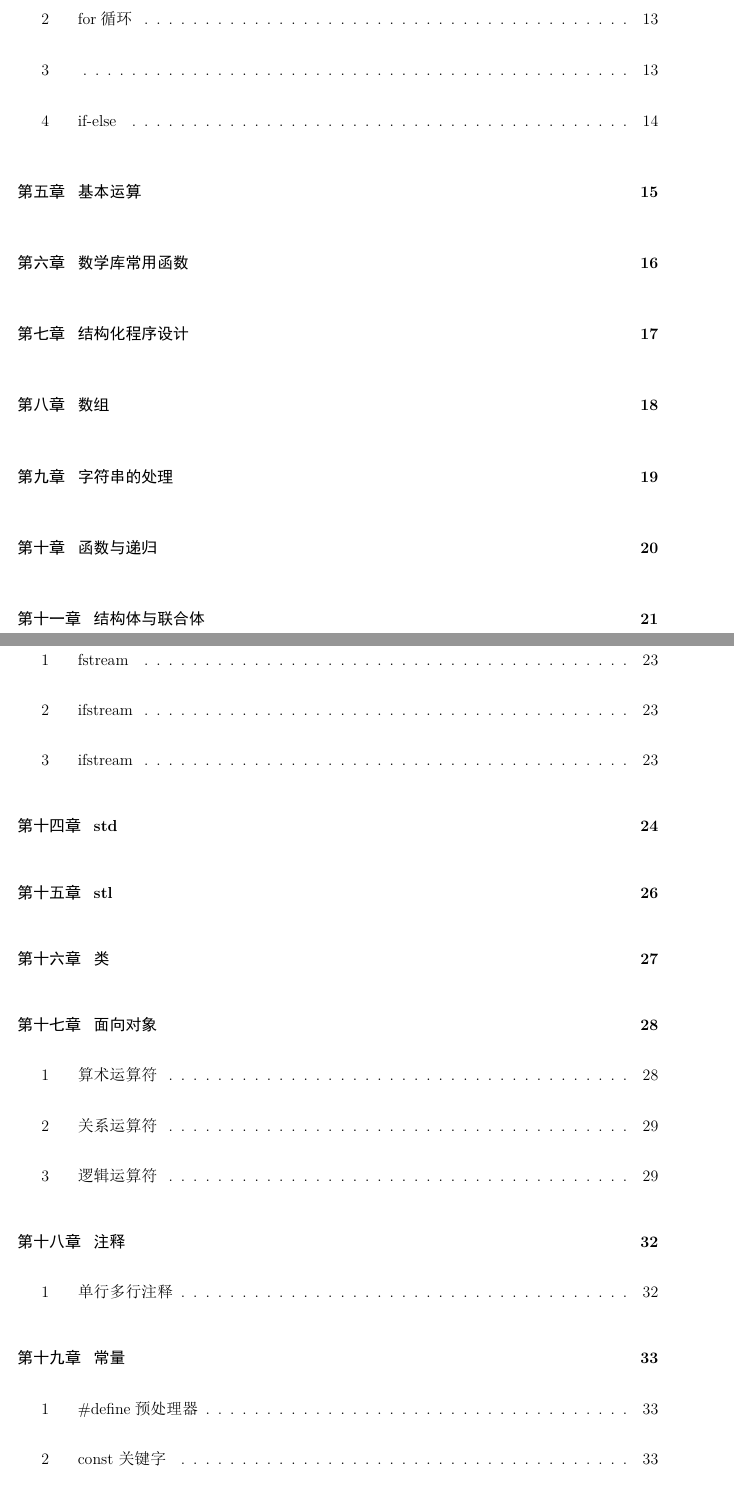
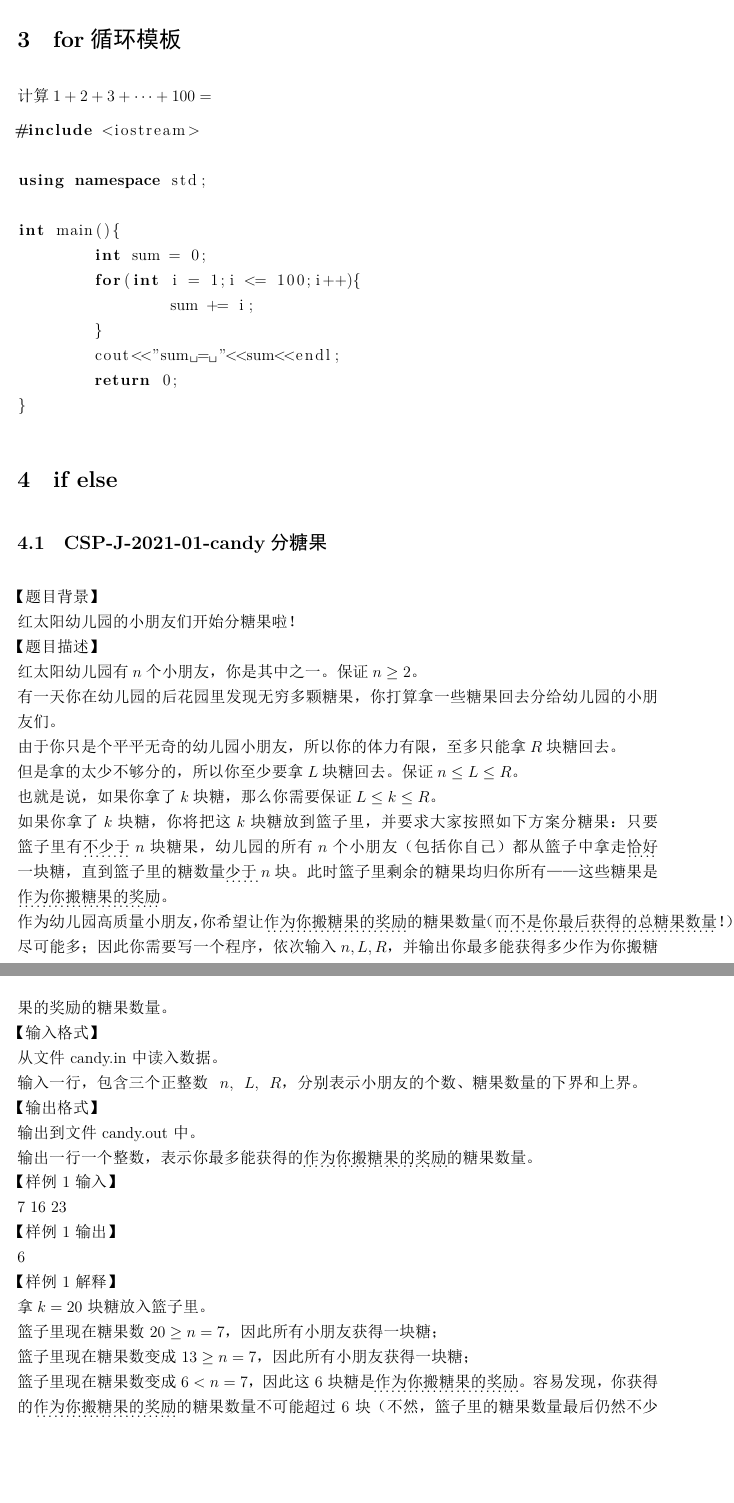
Before and after one commit to shuwenhe/cpp, a LaTeX book (tex/cpp.tex): two parts of pages 3 and 4 of 43 before the commit and two parts of pages 5 and 6 of 45 after it, joined at a grey line, cut so that both start at the same text, the shorter picture padded with empty space. The pictures show the PDF file tex/cpp.pdf that the author committed with the source.

Commit message:
feat: bit

```diff
--- a/tex/cpp.tex
+++ b/tex/cpp.tex
@@ -99,0 +126,60 @@ swh
+	return 0;
+}
+\end{lstlisting}
+\section{for循环模板}
+计算$1+2+3+\cdots+100 = $
+\begin{lstlisting}[language=C++]
+#include <iostream>
+
+using namespace std;
+
+int main(){
+	int sum = 0;
+	for(int i = 1;i <= 100;i++){
+		sum += i;
+	}
+	cout<<"sum = "<<sum<<endl;
+	return 0;
+}
+\end{lstlisting}
+
+\section{if else}
+\subsection{CSP-J-2021-01-candy分糖果}
+【题目背景】\\
+红太阳幼儿园的小朋友们开始分糖果啦！\\
+【题目描述】\\
+红太阳幼儿园有$n$个小朋友，你是其中之一。保证$n\geq2$。\\
+有一天你在幼儿园的后花园里发现无穷多颗糖果，你打算拿一些糖果回去分给幼儿
+园的小朋友们。\\
+由于你只是个平平无奇的幼儿园小朋友，所以你的体力有限，至多只能拿$R$块糖
+回去。\\
+但是拿的太少不够分的，所以你至少要拿$L$块糖回去。保证$n\leq L\leq R$。\\
+也就是说，如果你拿了$k$块糖，那么你需要保证$L\leq k\leq R$。\\
+如果你拿了$k$块糖，你将把这$k$块糖放到篮子里，并要求大家按照如下方案分糖
+果：只要篮子里有\dotuline{不少于}$n$块糖果，幼儿园的所有$n$个小朋友（包括你自己）都从篮子
+中拿走\dotuline{恰好}一块糖，直到篮子里的糖数量\dotuline{少于}$n$块。此时篮子里剩余的糖果均归你所有
+——这些糖果是\dotuline{作为你搬糖果的奖励}。\\
+作为幼儿园高质量小朋友，你希望让\dotuline{作为你搬糖果的奖励}的糖果数量（\dotuline{而不是你最后获得的总糖果数量}！）尽可能多；因此你需要写一个程序，依次输入$n, L, R$，并输出你最多能获得多少作为你搬糖果的奖励的糖果数量。\\
+【输入格式】\\
+从文件 candy.in 中读入数据。\\
+输入一行，包含三个正整数 $n, L, R$，分别表示小朋友的个数、糖果数量的下界和上界。\\
+【输出格式】\\
+输出到文件 candy.out 中。\\
+输出一行一个整数，表示你最多能获得的\dotuline{作为你搬糖果的奖励}的糖果数量。\\
+【样例 1 输入】\\
+7 16 23\\
+【样例 1 输出】\\
+6\\
+【样例 1 解释】\\
+拿$k = 20$ 块糖放入篮子里。\\
+篮子里现在糖果数 $20 \geq n = 7$，因此所有小朋友获得一块糖；\\
+篮子里现在糖果数变成 $13 \geq n = 7$，因此所有小朋友获得一块糖；\\
+篮子里现在糖果数变成 $6 < n = 7$，因此这 6 块糖是\dotuline{作为你搬糖果的奖励}。
+容易发现，你获得的\dotuline{作为你搬糖果的奖励}的糖果数量不可能超过 6 块（不然，篮子
+里的糖果数量最后仍然不少于 n，需要继续每个小朋友拿一块），因此答案是 6。\\
+【样例 2 输入】\\
+10 14 18\\
+【样例 2 输出】\\
+8\\
+【样例 2 解释】\\
+容易发现，当你拿的糖数量 k 满足 $14 = L \leq k \leq R = 18$ 时，所有小朋友获得一块
@@ -99,0 +189,2 @@ swh
+\begin{tabular}{|c|c|c|c|}
+  \hline
@@ -99,0 +215,6 @@ swh
+  \cline{1-1}
+  10 & & &\\
+  \hline
+\end{tabular}\\
+对于所有数据，保证 $2 \leq n \leq L \leq R \leq 10^9$
+\begin{lstlisting}[language=C++]
@@ -99,0 +253 @@ swh
+int main(){
@@ -99,0 +258 @@ swh
+		cout<<num<<" ";
```
Also changed, not shown: tex/cpp.pdf, tex/cpp.tex (94 more changed lines), 5 other files.
